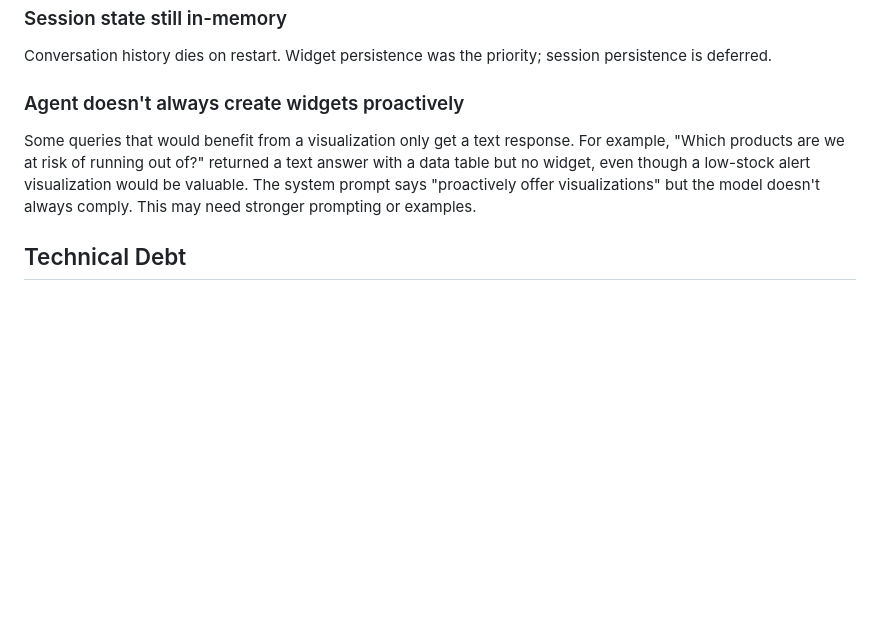
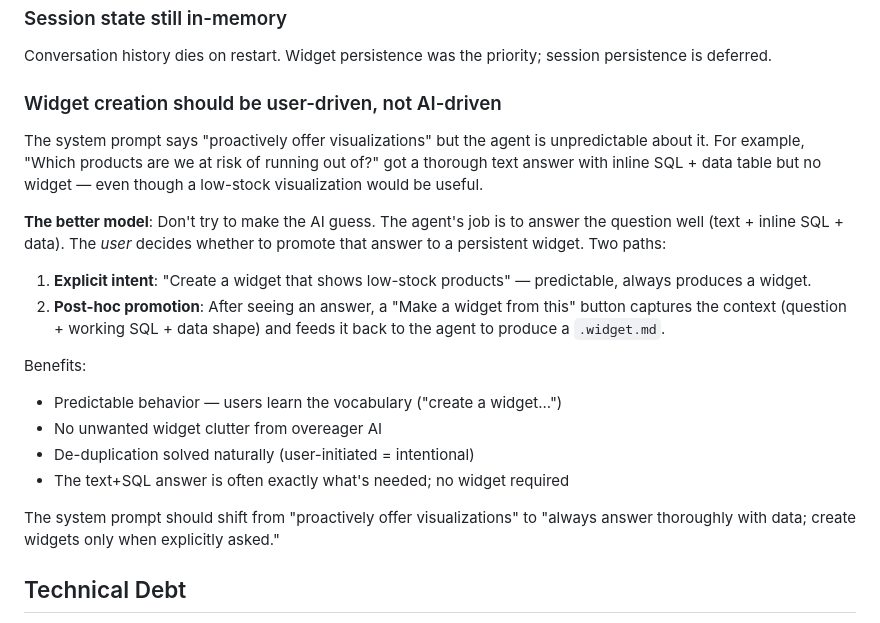
Before and after one commit to corruptmemory/lighthouse-project, a Markdown page: docs/prototype-2-learnings.md, the part around the change. Drawn GitHub-style; blank space fills up the shorter version.

Commit message:
Add widget creation UX direction to prototype-2 learnings
Widget creation should be user-driven ("Create a widget that shows...")
rather than AI-guessing. Post-hoc promotion via a "Make a widget from
this" button captures context from a successful answer. Predictable
behavior, no unwanted widget clutter.

Co-Authored-By: Claude Opus 4.6 <noreply@anthropic.com>

```diff
--- a/docs/prototype-2-learnings.md
+++ b/docs/prototype-2-learnings.md
@@ -161,14 +161,32 @@ detection in `create_widget`.
 Conversation history dies on restart. Widget persistence was the priority;
 session persistence is deferred.
 
-### Agent doesn't always create widgets proactively
+### Widget creation should be user-driven, not AI-driven
 
-Some queries that would benefit from a visualization only get a text
-response. For example, "Which products are we at risk of running out of?"
-returned a text answer with a data table but no widget, even though a
-low-stock alert visualization would be valuable. The system prompt says
-"proactively offer visualizations" but the model doesn't always comply.
-This may need stronger prompting or examples.
+The system prompt says "proactively offer visualizations" but the agent
+is unpredictable about it. For example, "Which products are we at risk of
+running out of?" got a thorough text answer with inline SQL + data table
+but no widget — even though a low-stock visualization would be useful.
+
+**The better model**: Don't try to make the AI guess. The agent's job is to
+answer the question well (text + inline SQL + data). The *user* decides
+whether to promote that answer to a persistent widget. Two paths:
+
+1. **Explicit intent**: "Create a widget that shows low-stock products" —
+   predictable, always produces a widget.
+2. **Post-hoc promotion**: After seeing an answer, a "Make a widget from
+   this" button captures the context (question + working SQL + data shape)
+   and feeds it back to the agent to produce a `.widget.md`.
+
+Benefits:
+- Predictable behavior — users learn the vocabulary ("create a widget...")
+- No unwanted widget clutter from overeager AI
+- De-duplication solved naturally (user-initiated = intentional)
+- The text+SQL answer is often exactly what's needed; no widget required
+
+The system prompt should shift from "proactively offer visualizations" to
+"always answer thoroughly with data; create widgets only when explicitly
+asked."
 
 ## Technical Debt
 
```
